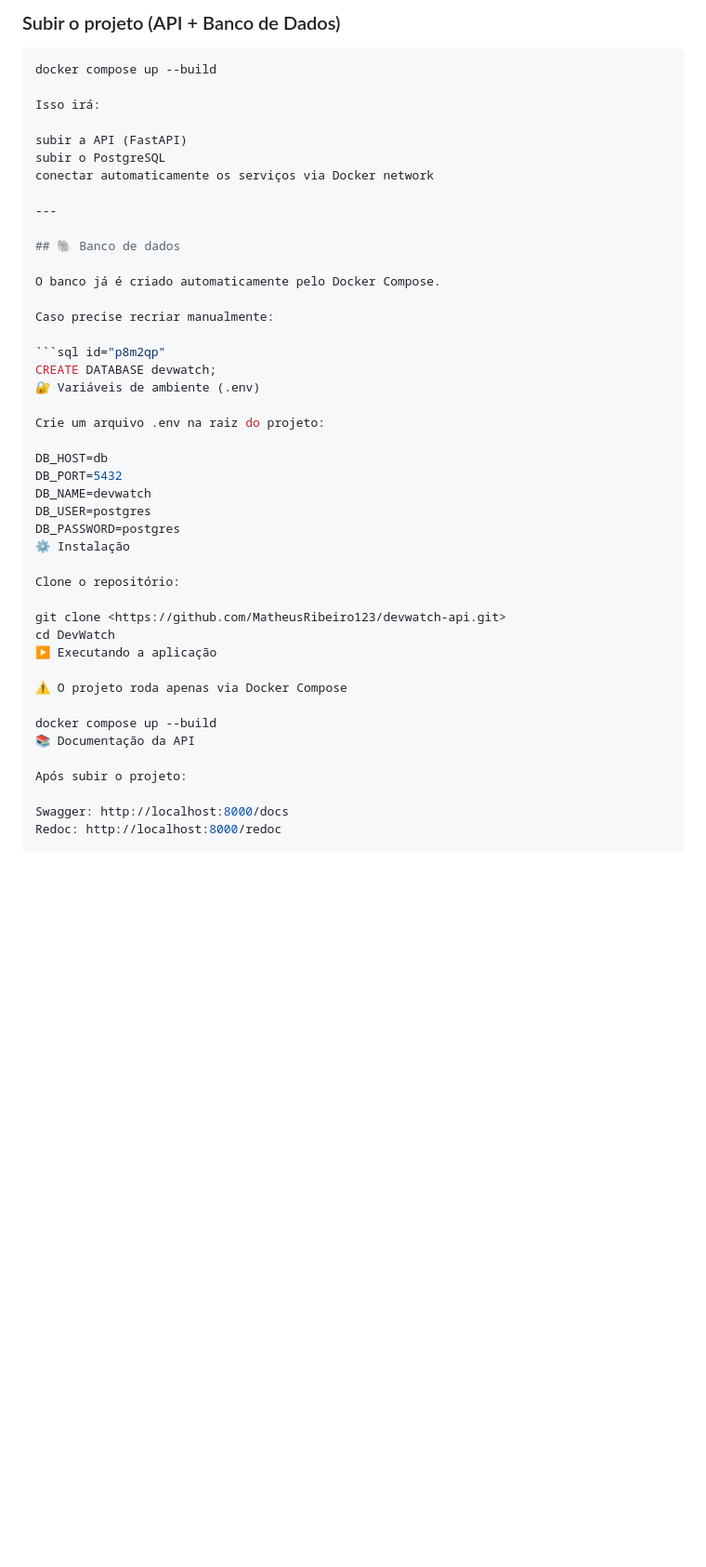
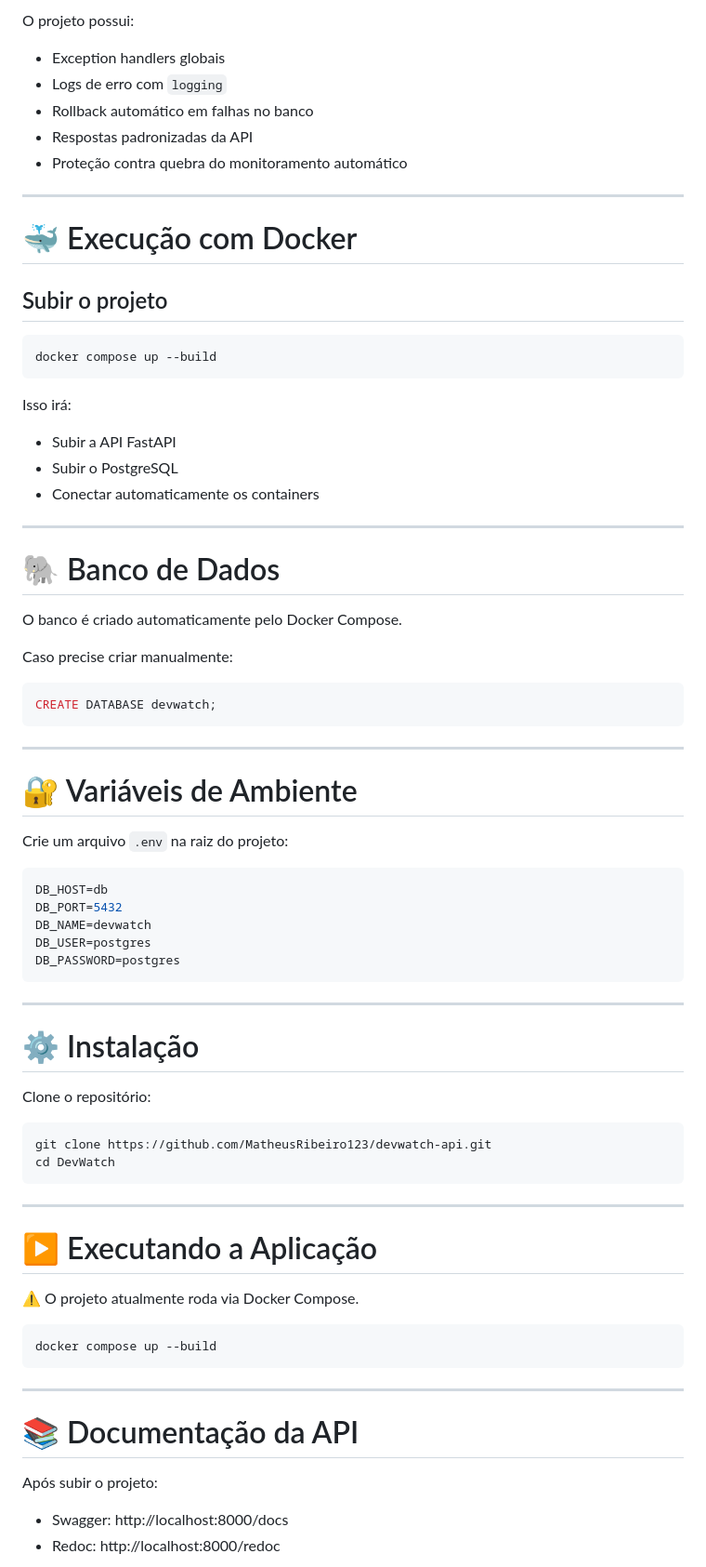
Before and after one commit to MatheusRibeiro123/devwatch-api, a Markdown page: README.md, the part around one of its changes. Shown at 93% size. GitHub-like rendering; blank space fills up the shorter version.

````diff
--- a/README.md
+++ b/README.md
@@ -100,49 +146,81 @@ Retorna uma métrica específica pelo ID.
 
-### Subir o projeto (API + Banco de Dados)
+O projeto possui:
+
+* Exception handlers globais
+* Logs de erro com `logging`
+* Rollback automático em falhas no banco
+* Respostas padronizadas da API
+* Proteção contra quebra do monitoramento automático
+
+---
+
+# 🐳 Execução com Docker
+
+## Subir o projeto
 
 ```bash
 docker compose up --build
+```
 
 Isso irá:
 
-subir a API (FastAPI)
-subir o PostgreSQL
-conectar automaticamente os serviços via Docker network
+* Subir a API FastAPI
+* Subir o PostgreSQL
+* Conectar automaticamente os containers
 
 ---
 
-## 🐘 Banco de dados
+# 🐘 Banco de Dados
 
-O banco já é criado automaticamente pelo Docker Compose.
+O banco é criado automaticamente pelo Docker Compose.
 
-Caso precise recriar manualmente:
+Caso precise criar manualmente:
 
-```sql id="p8m2qp"
+```sql
 CREATE DATABASE devwatch;
-🔐 Variáveis de ambiente (.env)
+```
 
-Crie um arquivo .env na raiz do projeto:
+---
 
+# 🔐 Variáveis de Ambiente
+
+Crie um arquivo `.env` na raiz do projeto:
+
+```env
 DB_HOST=db
 DB_PORT=5432
 DB_NAME=devwatch
 DB_USER=postgres
 DB_PASSWORD=postgres
-⚙️ Instalação
+```
+
+---
+
+# ⚙️ Instalação
 
 Clone o repositório:
 
-git clone <https://github.com/MatheusRibeiro123/devwatch-api.git>
+```bash
+git clone https://github.com/MatheusRibeiro123/devwatch-api.git
 cd DevWatch
-▶️ Executando a aplicação
+```
 
-⚠️ O projeto roda apenas via Docker Compose
+---
 
+# ▶️ Executando a Aplicação
+
+⚠️ O projeto atualmente roda via Docker Compose.
+
+```bash
 docker compose up --build
-📚 Documentação da API
+```
+
+---
+
+# 📚 Documentação da API
 
 Após subir o projeto:
 
-Swagger: http://localhost:8000/docs
-Redoc: http://localhost:8000/redoc
+* Swagger: http://localhost:8000/docs
+* Redoc: http://localhost:8000/redoc
 
````
Also changed, not shown: other parts of README.md (+112 -53 lines).
